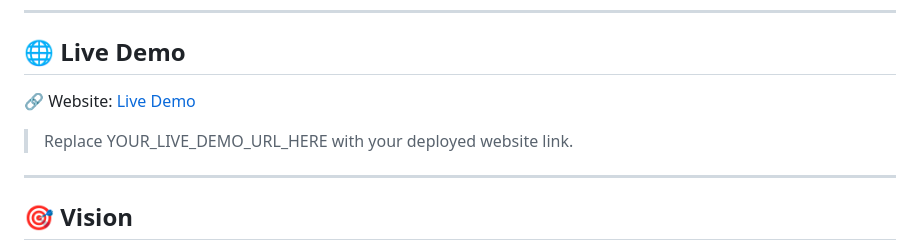
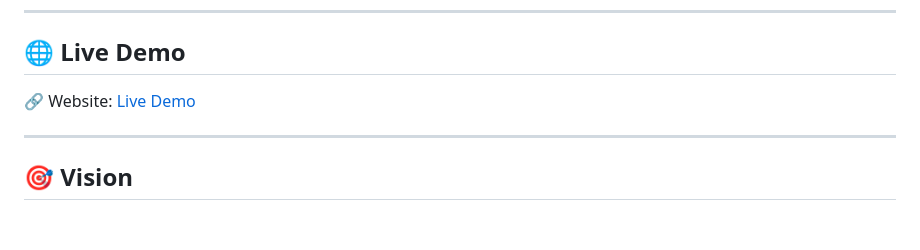
Before and after one commit to Shivrajpatdev/Code-Blinks, a Markdown page: README.md, the part around the change. GitHub-like rendering; blank space fills up the shorter version.

```diff
--- a/README.md
+++ b/README.md
@@ -12,9 +12,7 @@ At the same time, Code Blinks focuses on an equally important part of student gr
 
 ## 🌐 Live Demo
 
-🔗 Website: [Live Demo](YOUR_LIVE_DEMO_URL_HERE)
-
-> Replace YOUR_LIVE_DEMO_URL_HERE with your deployed website link.
+🔗 Website: [Live Demo](https://shivrajpatdev.github.io/Code-Blinks/index.html)
 
 ---
 
```
